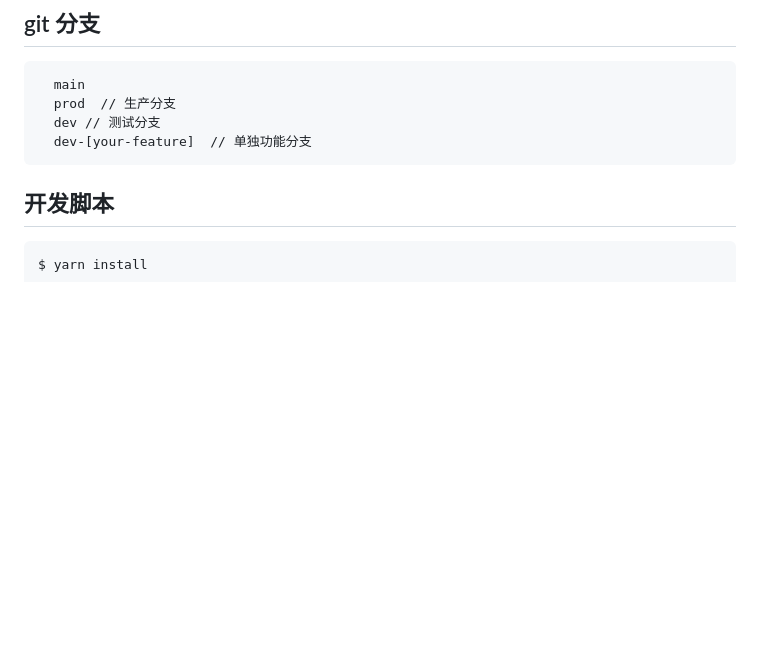
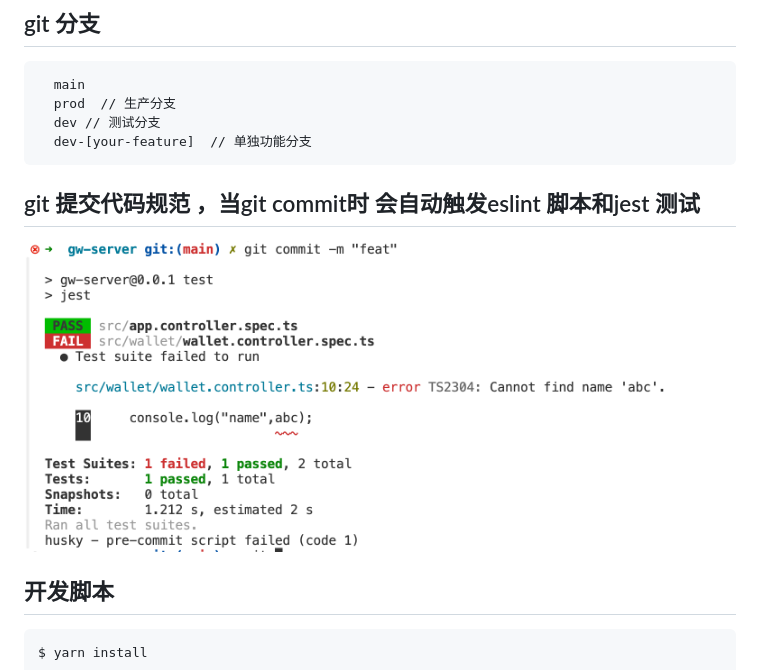
Before and after one commit to RobinYang11/gw-server, a Markdown page: README.md, the part around the change. Drawn GitHub-style; pictures changed too: image.png (added); blank space fills up the shorter version.

````diff
--- a/README.md
+++ b/README.md
@@ -14,6 +14,10 @@
   dev // 测试分支
   dev-[your-feature]  // 单独功能分支
 ```
+## git 提交代码规范 ，当git commit时 会自动触发eslint 脚本和jest 测试
+<!-- git commit hooks  -->
+
+![alt text](image.png)
 
 ## 开发脚本
 
````
Also changed, not shown: 4 other files.
